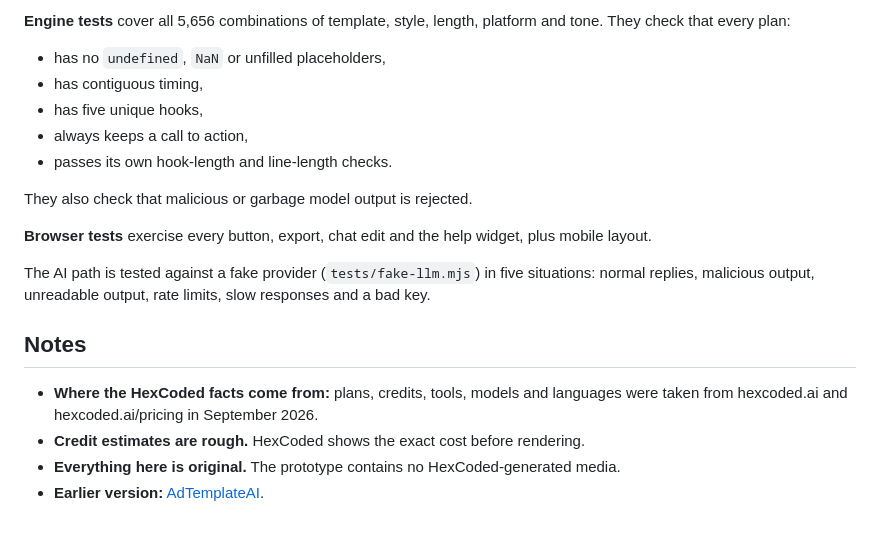
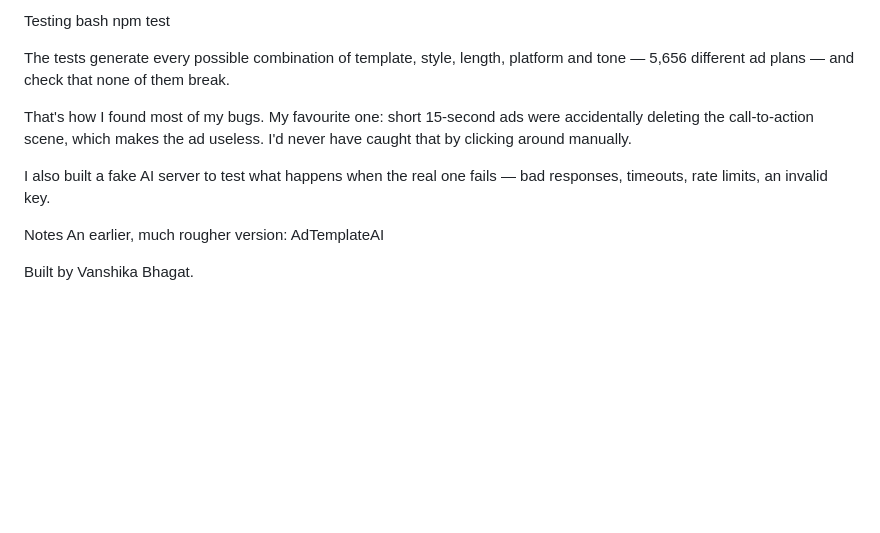
Before and after one commit to vanshikabhagatt/ad-director, a Markdown page: README.md, the part around one of its changes. GitHub-like rendering; blank space fills up the shorter version.

```diff
--- a/README.md
+++ b/README.md
@@ -73,20 +57,15 @@ npm run test:ui  # browser tests (needs Python + Playwright)
 
-**Engine tests** cover all 5,656 combinations of template, style, length, platform and tone. They check that every plan:
-- has no `undefined`, `NaN` or unfilled placeholders,
-- has contiguous timing,
-- has five unique hooks,
-- always keeps a call to action,
-- passes its own hook-length and line-length checks.
+Testing
+bash
+npm test
 
-They also check that malicious or garbage model output is rejected.
+The tests generate every possible combination of template, style, length, platform and tone — 5,656 different ad plans — and check that none of them break.
 
-**Browser tests** exercise every button, export, chat edit and the help widget, plus mobile layout.
+That's how I found most of my bugs. My favourite one: short 15-second ads were accidentally deleting the call-to-action scene, which makes the ad useless. I'd never have caught that by clicking around manually.
 
-The AI path is tested against a fake provider (`tests/fake-llm.mjs`) in five situations: normal replies, malicious output, unreadable output, rate limits, slow responses and a bad key.
+I also built a fake AI server to test what happens when the real one fails — bad responses, timeouts, rate limits, an invalid key.
 
-## Notes
+Notes
+An earlier, much rougher version: AdTemplateAI
 
-- **Where the HexCoded facts come from:** plans, credits, tools, models and languages were taken from hexcoded.ai and hexcoded.ai/pricing in September 2026.
-- **Credit estimates are rough.** HexCoded shows the exact cost before rendering.
-- **Everything here is original.** The prototype contains no HexCoded-generated media.
-- **Earlier version:** [AdTemplateAI](https://github.com/vanshikabhagatt/AdTemplateAI).
+Built by Vanshika Bhagat.
```
Also changed, not shown: other parts of README.md (+33 -49 lines).
